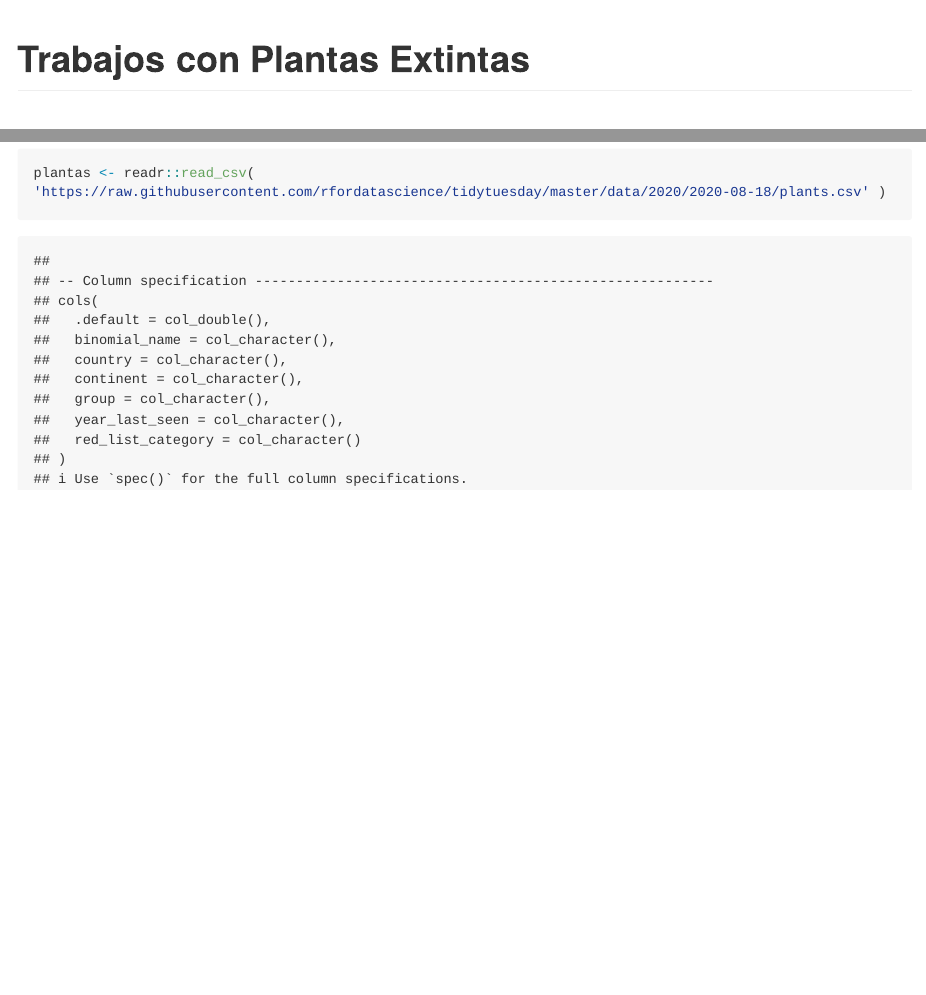
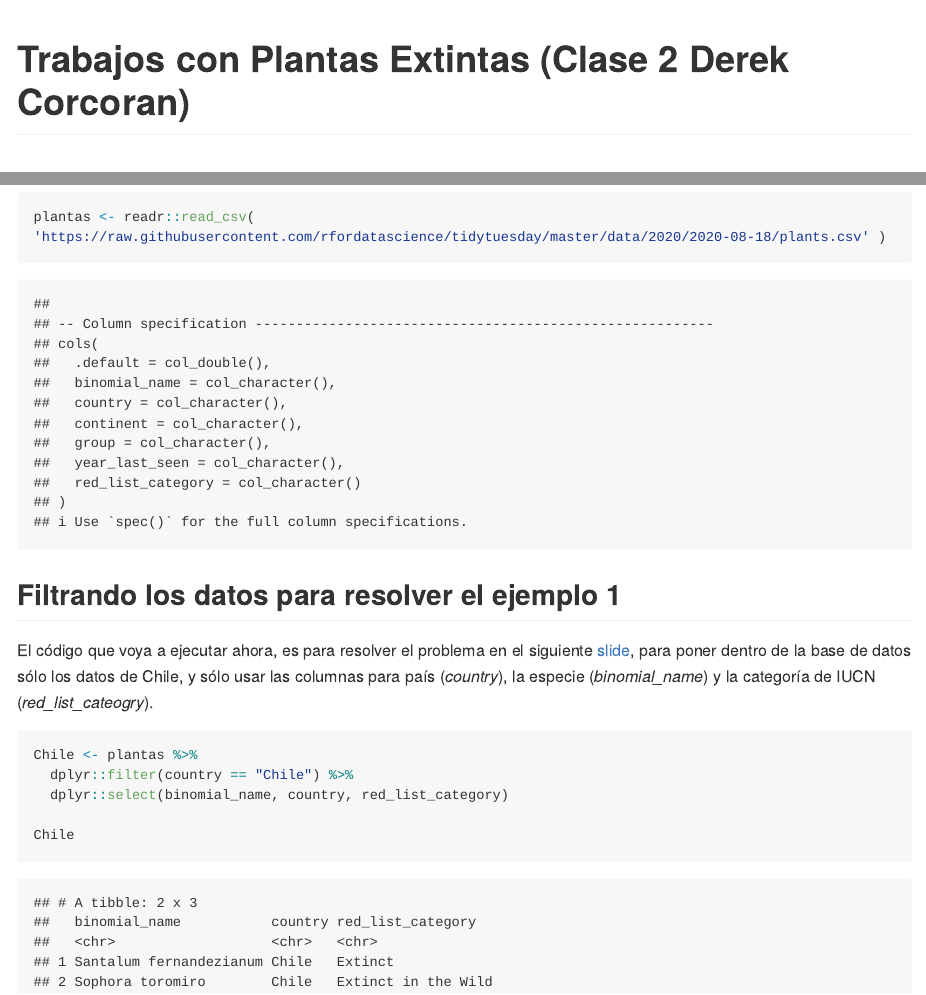
Before and after one commit to BastianCastro/PlantasExtintas, an R Markdown document (README.Rmd): the page in a window 1100 px wide, from its top, and a second part further down, joined at a grey line. The pictures show the output file README.md that the author committed with the source, drawn offline in the style of GitHub; long lines of code are wrapped.

Commit message:
Ahora ya subseteamos datos

````diff
--- a/README.Rmd
+++ b/README.Rmd
@@ -1,5 +1,5 @@
 ---
-title: "Trabajos con Plantas Extintas"
+title: "Trabajos con Plantas Extintas (Clase 2 Derek Corcoran)"
 output: github_document
 ---
 
@@ -28,3 +28,19 @@ Ahora voy a leer los datos con los que voy a trabajar
 plantas <- readr::read_csv( 'https://raw.githubusercontent.com/rfordatascience/tidytuesday/master/data/2020/2020-08-18/plants.csv' )
 
 ```
+
+
+## Filtrando los datos para resolver el ejemplo 1
+
+
+El código que voya a ejecutar ahora, es para resolver el problema en el siguiente [slide](https://github.com/derek-corcoran-barrios/derek-corcoran-barrios.github.io/blob/master/Clase2/Clase2InvestigacionReproducible.Rmd), para poner dentro de la base de datos sólo los datos de Chile, y sólo usar las columnas para país (*country*), la especie (*binomial_name*) y la categoría de IUCN (*red_list_cateogry*).
+
+
+```{r}
+Chile <- plantas %>%
+  dplyr::filter(country == "Chile") %>%
+  dplyr::select(binomial_name, country, red_list_category)
+
+Chile
+
+```
````
Also changed, not shown: README.md.
